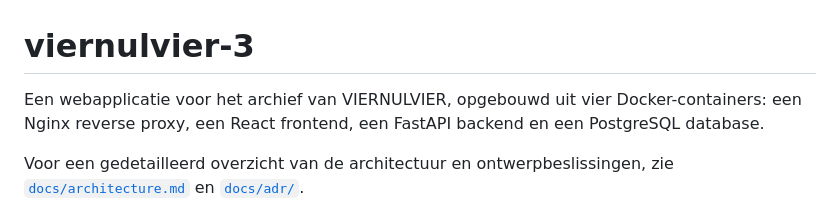
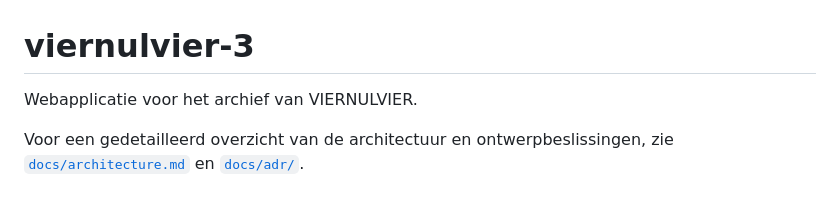
Before and after one commit to SELab-2/viernulvier-3, a Markdown page: README.md, the part around the change. Drawn GitHub-style.

Commit message:
Update README and architecture documentation for clarity and add architecture diagram

```diff
--- a/README.md
+++ b/README.md
@@ -1,6 +1,6 @@
 # viernulvier-3
 
-Een webapplicatie voor het archief van VIERNULVIER, opgebouwd uit vier Docker-containers: een Nginx reverse proxy, een React frontend, een FastAPI backend en een PostgreSQL database.
+Webapplicatie voor het archief van VIERNULVIER.
 
 Voor een gedetailleerd overzicht van de architectuur en ontwerpbeslissingen, zie [`docs/architecture.md`](docs/architecture.md) en [`docs/adr/`](docs/adr/).
 
```
Also changed, not shown: docs/architecture.md (+212 -141 lines), docs/assets/architecture_diagram.png (added).
